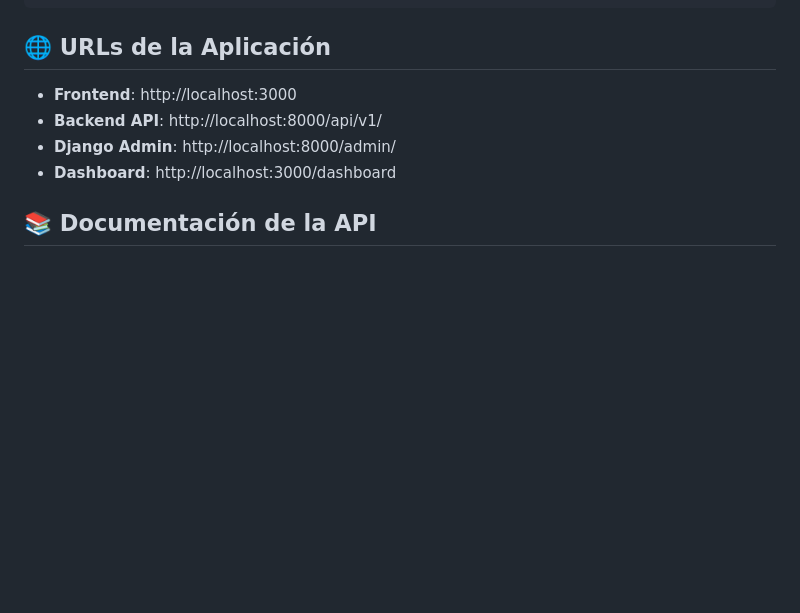
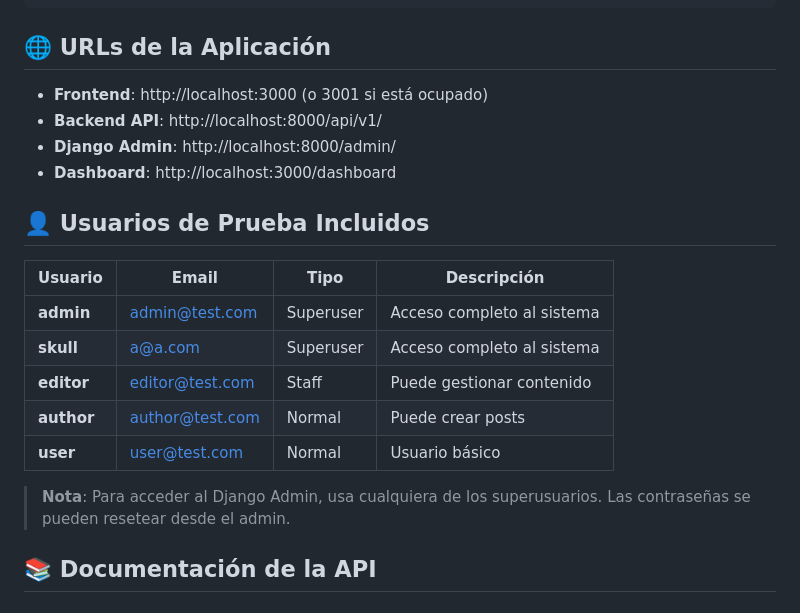
Before and after one commit to SkuuIll/Test-Nuxt_js-Info25, a Markdown page: README.md, the part around the change. Rendered like a GitHub page; blank space fills up the shorter version.

```diff
--- a/README.md
+++ b/README.md
@@ -136,10 +136,22 @@ npm run dev
 
 ## 🌐 URLs de la Aplicación
 
-- **Frontend**: http://localhost:3000
+- **Frontend**: http://localhost:3000 (o 3001 si está ocupado)
 - **Backend API**: http://localhost:8000/api/v1/
 - **Django Admin**: http://localhost:8000/admin/
 - **Dashboard**: http://localhost:3000/dashboard
+
+## 👤 Usuarios de Prueba Incluidos
+
+| Usuario | Email | Tipo | Descripción |
+|---------|-------|------|-------------|
+| **admin** | admin@test.com | Superuser | Acceso completo al sistema |
+| **skull** | a@a.com | Superuser | Acceso completo al sistema |
+| **editor** | editor@test.com | Staff | Puede gestionar contenido |
+| **author** | author@test.com | Normal | Puede crear posts |
+| **user** | user@test.com | Normal | Usuario básico |
+
+> **Nota**: Para acceder al Django Admin, usa cualquiera de los superusuarios. Las contraseñas se pueden resetear desde el admin.
 
 ## 📚 Documentación de la API
 
```
